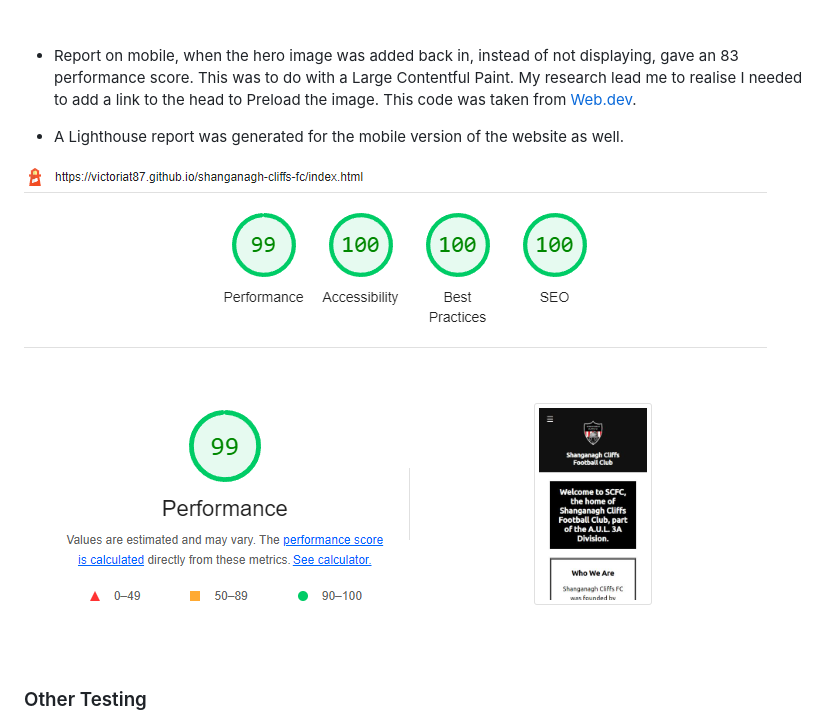
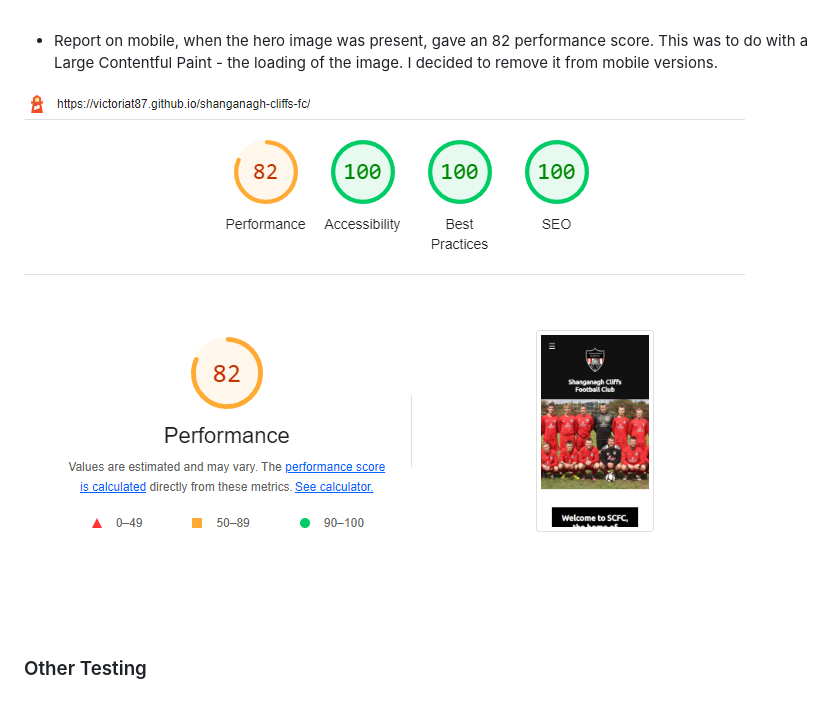
Before and after one commit to VictoriaT87/shanganagh-cliffs-fc, a Markdown page: README.md, the part around the change. GitHub-like rendering; pictures changed too: assets/documentation/mobile-performance.png (added).

Commit message:
docs: Add mobile Lighthouse report to README.md

```diff
--- a/README.md
+++ b/README.md
@@ -260,11 +260,10 @@ The main goal of the website is to encourage more fans/members of the local comm
 
  <br>
 
- - Report on mobile, when the hero image was added back in, instead of not displaying, gave an 83 performance score. This was to do with a Large Contentful Paint. My research lead me to realise I needed to add a link to the head to Preload the image. This code was taken from [Web.dev](https://web.dev/optimize-lcp/#:~:text=Largest%20Contentful%20Paint%20(LCP)%20is,is%20rendered%20within%20the%20viewport).
+ - Report on mobile, when the hero image was present, gave an 82 performance score. This was to do with a Large Contentful Paint - the loading of the image. I decided to remove it from mobile versions.
 
- - A Lighthouse report was generated for the mobile version of the website as well.
+![Lighthouse Error](assets/documentation/mobile-performance.png)
 
-![Lighthouse Error](assets/documentation/lighthouse-mobile.png)
 <br>
 
 ### Other Testing
```
